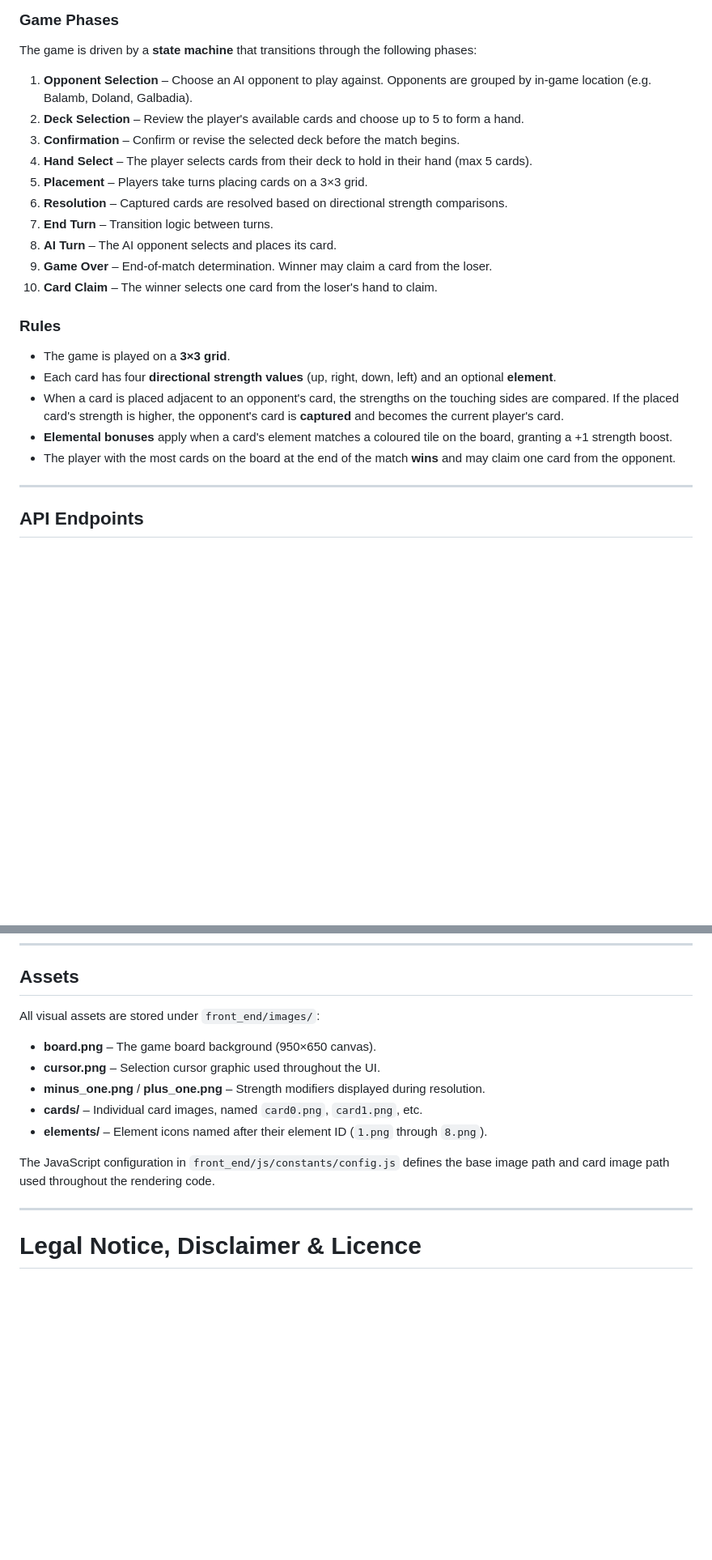
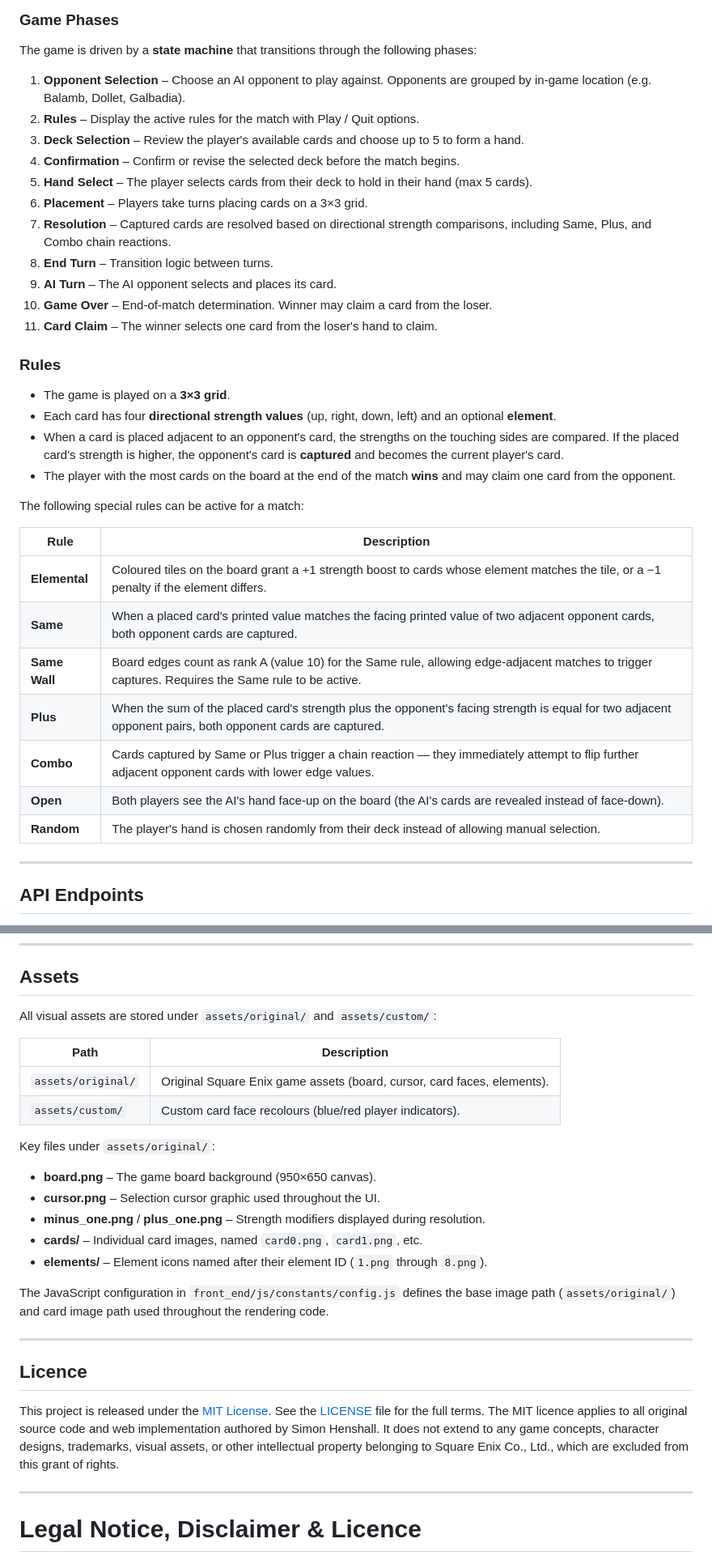
Before and after one commit to Simon-Henshall/triple-triad, a Markdown page: README.md, 2 parts joined by grey strips. Shown at 81% size. Rendered like a GitHub page; blank space fills up the shorter version.

```diff
--- a/README.md
+++ b/README.md
@@ -209,24 +229,36 @@ mysql -u root -p triple_triad < back_end/sql/06_seed_player_cards.sql
 
 The game is driven by a **state machine** that transitions through the following phases:
 
-1. **Opponent Selection** – Choose an AI opponent to play against. Opponents are grouped by in-game location (e.g. Balamb, Doland, Galbadia).
-2. **Deck Selection** – Review the player's available cards and choose up to 5 to form a hand.
-3. **Confirmation** – Confirm or revise the selected deck before the match begins.
-4. **Hand Select** – The player selects cards from their deck to hold in their hand (max 5 cards).
-5. **Placement** – Players take turns placing cards on a 3×3 grid.
-6. **Resolution** – Captured cards are resolved based on directional strength comparisons.
-7. **End Turn** – Transition logic between turns.
-8. **AI Turn** – The AI opponent selects and places its card.
-9. **Game Over** – End-of-match determination. Winner may claim a card from the loser.
-10. **Card Claim** – The winner selects one card from the loser's hand to claim.
+1. **Opponent Selection** – Choose an AI opponent to play against. Opponents are grouped by in-game location (e.g. Balamb, Dollet, Galbadia).
+2. **Rules** – Display the active rules for the match with Play / Quit options.
+3. **Deck Selection** – Review the player's available cards and choose up to 5 to form a hand.
+4. **Confirmation** – Confirm or revise the selected deck before the match begins.
+5. **Hand Select** – The player selects cards from their deck to hold in their hand (max 5 cards).
+6. **Placement** – Players take turns placing cards on a 3×3 grid.
+7. **Resolution** – Captured cards are resolved based on directional strength comparisons, including Same, Plus, and Combo chain reactions.
+8. **End Turn** – Transition logic between turns.
+9. **AI Turn** – The AI opponent selects and places its card.
+10. **Game Over** – End-of-match determination. Winner may claim a card from the loser.
+11. **Card Claim** – The winner selects one card from the loser's hand to claim.
 
 ### Rules
 
 - The game is played on a **3×3 grid**.
 - Each card has four **directional strength values** (up, right, down, left) and an optional **element**.
 - When a card is placed adjacent to an opponent's card, the strengths on the touching sides are compared. If the placed card's strength is higher, the opponent's card is **captured** and becomes the current player's card.
-- **Elemental bonuses** apply when a card's element matches a coloured tile on the board, granting a +1 strength boost.
 - The player with the most cards on the board at the end of the match **wins** and may claim one card from the opponent.
+
+The following special rules can be active for a match:
+
+| Rule          | Description                                                                                                                                                |
+| ------------- | ---------------------------------------------------------------------------------------------------------------------------------------------------------- |
+| **Elemental** | Coloured tiles on the board grant a +1 strength boost to cards whose element matches the tile, or a −1 penalty if the element differs.                     |
+| **Same**      | When a placed card's printed value matches the facing printed value of two adjacent opponent cards, both opponent cards are captured.                      |
+| **Same Wall** | Board edges count as rank A (value 10) for the Same rule, allowing edge-adjacent matches to trigger captures. Requires the Same rule to be active.         |
+| **Plus**      | When the sum of the placed card's strength plus the opponent's facing strength is equal for two adjacent opponent pairs, both opponent cards are captured. |
+| **Combo**     | Cards captured by Same or Plus trigger a chain reaction — they immediately attempt to flip further adjacent opponent cards with lower edge values.         |
+| **Open**      | Both players see the AI's hand face-up on the board (the AI's cards are revealed instead of face-down).                                                    |
+| **Random**    | The player's hand is chosen randomly from their deck instead of allowing manual selection.                                                                 |
 
 ---
 
@@ -279,7 +307,14 @@ npx prettier --write .
 
 ## Assets
 
-All visual assets are stored under `front_end/images/`:
+All visual assets are stored under `assets/original/` and `assets/custom/`:
+
+| Path               | Description                                                             |
+| ------------------ | ----------------------------------------------------------------------- |
+| `assets/original/` | Original Square Enix game assets (board, cursor, card faces, elements). |
+| `assets/custom/`   | Custom card face recolours (blue/red player indicators).                |
+
+Key files under `assets/original/`:
 
 - **board.png** – The game board background (950×650 canvas).
 - **cursor.png** – Selection cursor graphic used throughout the UI.
@@ -287,7 +322,13 @@ All visual assets are stored under `front_end/images/`:
 - **cards/** – Individual card images, named `card0.png`, `card1.png`, etc.
 - **elements/** – Element icons named after their element ID (`1.png` through `8.png`).
 
-The JavaScript configuration in `front_end/js/constants/config.js` defines the base image path and card image path used throughout the rendering code.
+The JavaScript configuration in `front_end/js/constants/config.js` defines the base image path (`assets/original/`) and card image path used throughout the rendering code.
+
+---
+
+## Licence
+
+This project is released under the [MIT License](LICENSE). See the [LICENSE](LICENSE) file for the full terms. The MIT licence applies to all original source code and web implementation authored by Simon Henshall. It does not extend to any game concepts, character designs, trademarks, visual assets, or other intellectual property belonging to Square Enix Co., Ltd., which are excluded from this grant of rights.
 
 ---
 
```
Also changed, not shown: other parts of README.md (+35 -19 lines).
